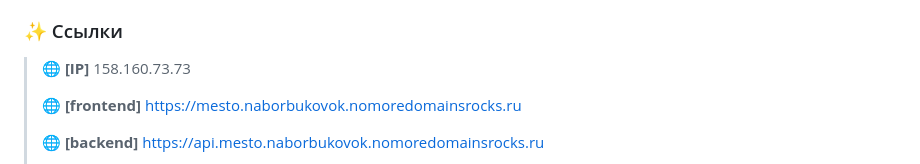
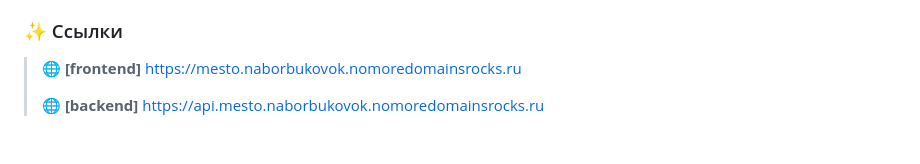
Before and after one commit to naborbukovok/react-mesto-api-full-gha, a Markdown page: README.md, the part around one of its changes. Drawn GitHub-style; blank space fills up the shorter version.

```diff
--- a/README.md
+++ b/README.md
@@ -10,8 +10,6 @@
 **Этот проект** - одна из домашних работ по курсу ["Веб-разработчик"](https://practicum.yandex.ru/web/) от сервиса Яндекс Практикум. Проект объединяет написанные ранее [**фронтенд**](https://github.com/naborbukovok/react-mesto-auth) и [**бэкенд**](https://github.com/naborbukovok/express-mesto-gha) части веб-сервиса **Mesto** - соцсети для обмена фотографиями интересных мест. После регистрации/авторизации пользователи социальной сети получают возможность управлять данными своего профиля, публиковать и оценивать посты с фотографиями.
 
 ### :sparkles: Ссылки
-> :globe_with_meridians: **[IP]** 158.160.73.73
->
 > :globe_with_meridians: **[frontend]** <https://mesto.naborbukovok.nomoredomainsrocks.ru>
 >
 > :globe_with_meridians: **[backend]** <https://api.mesto.naborbukovok.nomoredomainsrocks.ru>
```
Also changed, not shown: other parts of README.md (+1 -3 lines).
